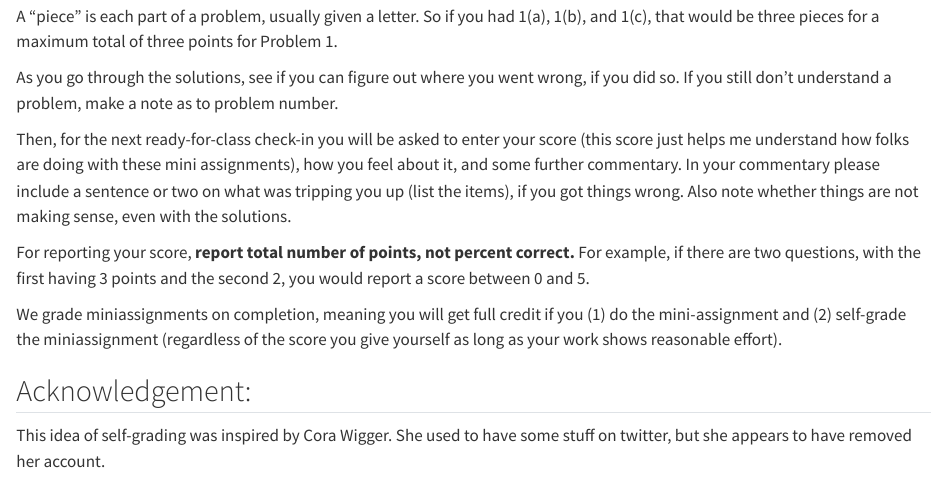
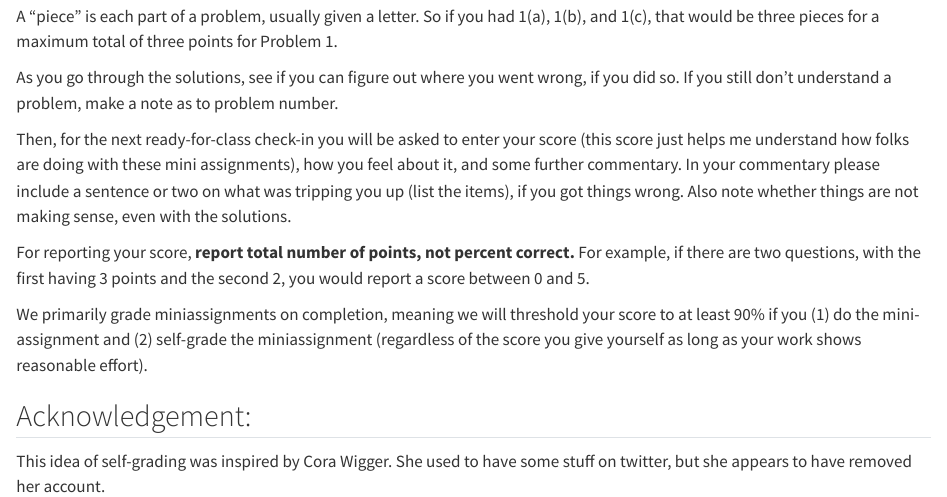
Before and after one commit to lmiratrix/S022, a Quarto document (self_grading.qmd): the page in a window 1100 px wide, from 220 px down. Rendered offline with R 4.5, knitr and Pandoc in place of Quarto, with nearby package versions.

Commit message:
small cleanup.

```diff
--- a/_quarto.yml
+++ b/_quarto.yml
@@ -10,10 +10,10 @@ book:
     - self_assess.qmd
     - assignment_guidelines.qmd
     - self_grading.qmd
-    - project_organization.qmd
     - part: "Getting Started"
       chapters:
       - getting_started.qmd
+      - project_organization.qmd
       - resources_on_learning_R.qmd
       - style_guide.qmd
     - part: "On markdown"
--- a/self_grading.qmd
+++ b/self_grading.qmd
@@ -16,7 +16,7 @@ Then, for the next ready-for-class check-in you will be asked to enter your scor
 
 For reporting your score, **report total number of points, not percent correct.** For example, if there are two questions, with the first having 3 points and the second 2, you would report a score between 0 and 5.
 
-We grade miniassignments on completion, meaning you will get full credit if you (1) do the mini-assignment and (2) self-grade the miniassignment (regardless of the score you give yourself as long as your work shows reasonable effort).
+We primarily grade miniassignments on completion, meaning we will threshold your score to at least 90% if you (1) do the mini-assignment and (2) self-grade the miniassignment (regardless of the score you give yourself as long as your work shows reasonable effort).
 
 ## Acknowledgement:
 
```
Also changed, not shown: Predicting_birthweight.qmd (+0 -1 lines), 1 other file.
